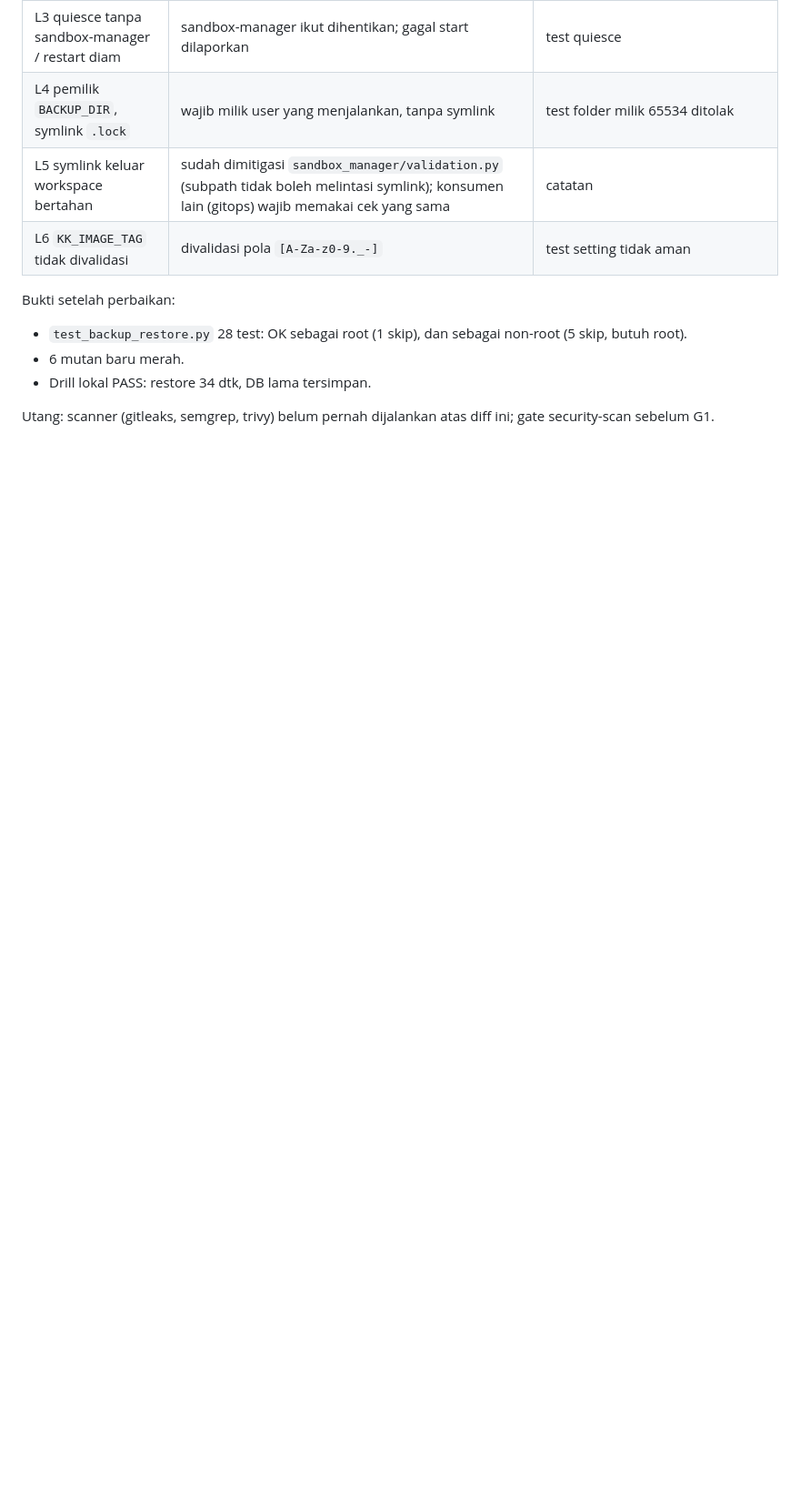
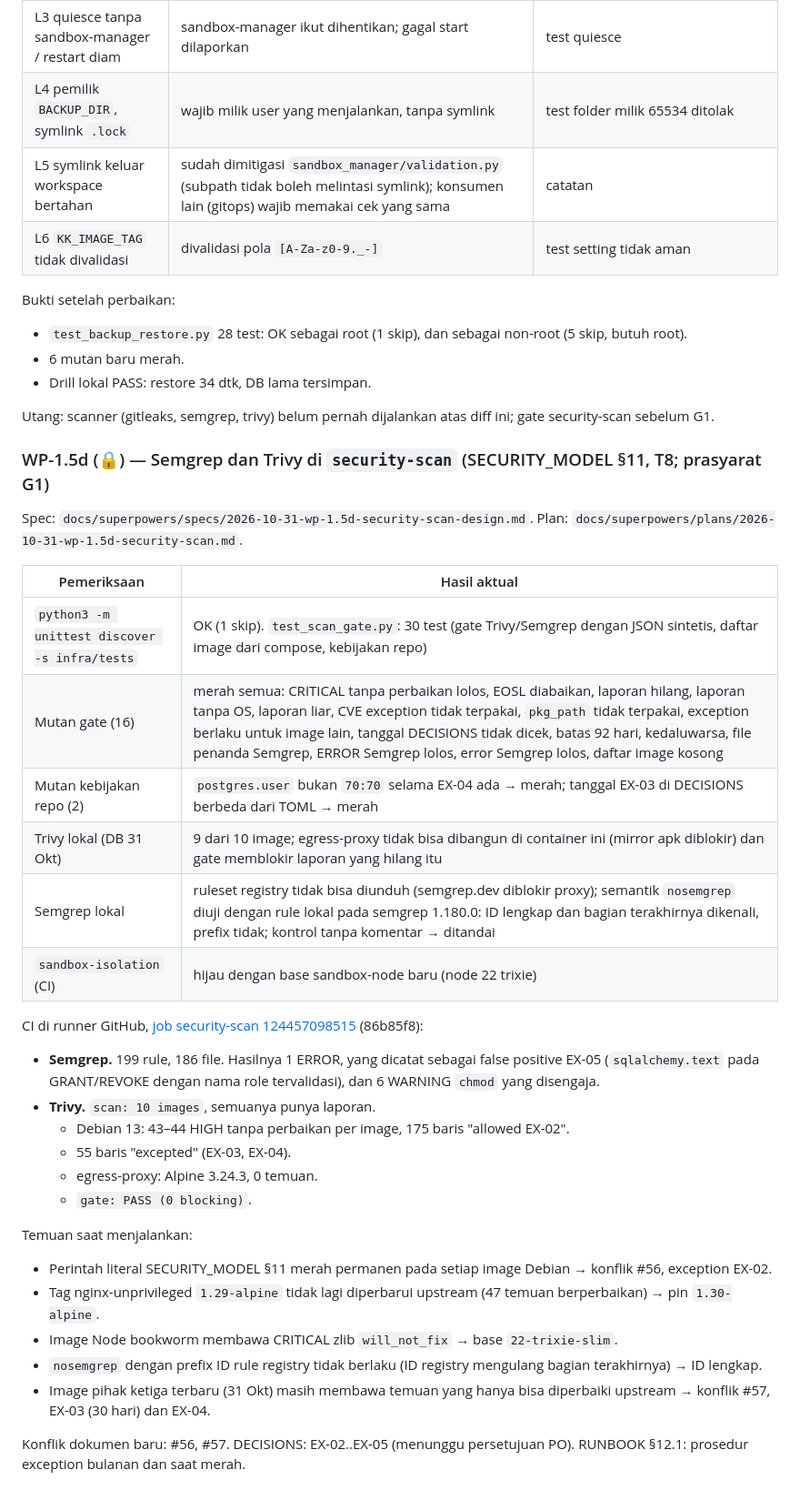
Before and after one commit to YosiaGalih/IDEE-Application, a Markdown page: docs/IMPLEMENTATION_TRACKER.md, the part around the change. Shown at 91% size. Drawn GitHub-style; blank space fills up the shorter version.

Commit message:
docs(wp-1.5d): tracker evidence from the CI security-scan run, HANDOFF status
security-scan at 86b85f8: Semgrep 199 rules on 186 files (1 ERROR recorded as EX-05, 6 deliberate chmod
WARNINGs); Trivy over all 10 images with a report each, egress-proxy 0 findings, 175 unfixed HIGH allowed
under EX-02, 55 excepted under EX-03/EX-04, gate PASS (0 blocking).

Co-Authored-By: Claude Opus 5.5 <noreply@anthropic.com>
Claude-Session: https://claude.ai/code/session_01QCX5fQWTymGMhMrHcRxNGQ

```diff
--- a/docs/IMPLEMENTATION_TRACKER.md
+++ b/docs/IMPLEMENTATION_TRACKER.md
@@ -803,3 +803,33 @@ Bukti setelah perbaikan:
 - Drill lokal PASS: restore 34 dtk, DB lama tersimpan.
 
 Utang: scanner (gitleaks, semgrep, trivy) belum pernah dijalankan atas diff ini; gate security-scan sebelum G1.
+
+### WP-1.5d (🔒) — Semgrep dan Trivy di `security-scan` (SECURITY_MODEL §11, T8; prasyarat G1)
+
+Spec: `docs/superpowers/specs/2026-10-31-wp-1.5d-security-scan-design.md`. Plan: `docs/superpowers/plans/2026-10-31-wp-1.5d-security-scan.md`.
+
+| Pemeriksaan | Hasil aktual |
+|---|---|
+| `python3 -m unittest discover -s infra/tests` | OK (1 skip). `test_scan_gate.py`: 30 test (gate Trivy/Semgrep dengan JSON sintetis, daftar image dari compose, kebijakan repo) |
+| Mutan gate (16) | merah semua: CRITICAL tanpa perbaikan lolos, EOSL diabaikan, laporan hilang, laporan tanpa OS, laporan liar, CVE exception tidak terpakai, `pkg_path` tidak terpakai, exception berlaku untuk image lain, tanggal DECISIONS tidak dicek, batas 92 hari, kedaluwarsa, file penanda Semgrep, ERROR Semgrep lolos, error Semgrep lolos, daftar image kosong |
+| Mutan kebijakan repo (2) | `postgres.user` bukan `70:70` selama EX-04 ada → merah; tanggal EX-03 di DECISIONS berbeda dari TOML → merah |
+| Trivy lokal (DB 31 Okt) | 9 dari 10 image; egress-proxy tidak bisa dibangun di container ini (mirror apk diblokir) dan gate memblokir laporan yang hilang itu |
+| Semgrep lokal | ruleset registry tidak bisa diunduh (semgrep.dev diblokir proxy); semantik `nosemgrep` diuji dengan rule lokal pada semgrep 1.180.0: ID lengkap dan bagian terakhirnya dikenali, prefix tidak; kontrol tanpa komentar → ditandai |
+| `sandbox-isolation` (CI) | hijau dengan base sandbox-node baru (node 22 trixie) |
+
+CI di runner GitHub, [job security-scan 124457098515](https://github.com/YosiaGalih/IDEE-Application/actions/runs/41173808138/job/124457098515) (86b85f8):
+- **Semgrep.** 199 rule, 186 file. Hasilnya 1 ERROR, yang dicatat sebagai false positive EX-05 (`sqlalchemy.text` pada GRANT/REVOKE dengan nama role tervalidasi), dan 6 WARNING `chmod` yang disengaja.
+- **Trivy.** `scan: 10 images`, semuanya punya laporan.
+  - Debian 13: 43–44 HIGH tanpa perbaikan per image, 175 baris "allowed EX-02".
+  - 55 baris "excepted" (EX-03, EX-04).
+  - egress-proxy: Alpine 3.24.3, 0 temuan.
+  - `gate: PASS (0 blocking)`.
+
+Temuan saat menjalankan:
+- Perintah literal SECURITY_MODEL §11 merah permanen pada setiap image Debian → konflik #56, exception EX-02.
+- Tag nginx-unprivileged `1.29-alpine` tidak lagi diperbarui upstream (47 temuan berperbaikan) → pin `1.30-alpine`.
+- Image Node bookworm membawa CRITICAL zlib `will_not_fix` → base `22-trixie-slim`.
+- `nosemgrep` dengan prefix ID rule registry tidak berlaku (ID registry mengulang bagian terakhirnya) → ID lengkap.
+- Image pihak ketiga terbaru (31 Okt) masih membawa temuan yang hanya bisa diperbaiki upstream → konflik #57, EX-03 (30 hari) dan EX-04.
+
+Konflik dokumen baru: #56, #57. DECISIONS: EX-02..EX-05 (menunggu persetujuan PO). RUNBOOK §12.1: prosedur exception bulanan dan saat merah.
```
Also changed, not shown: HANDOFF.md (+7 -6 lines).
